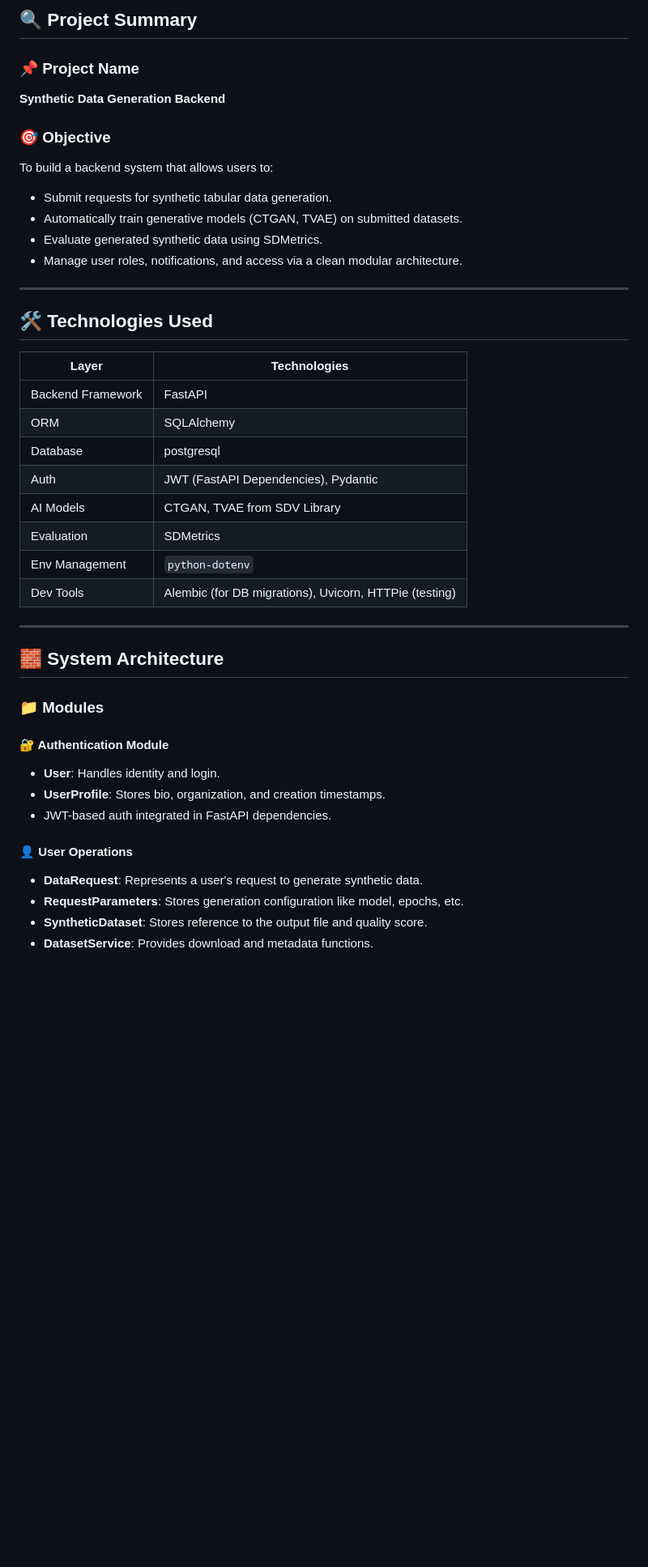
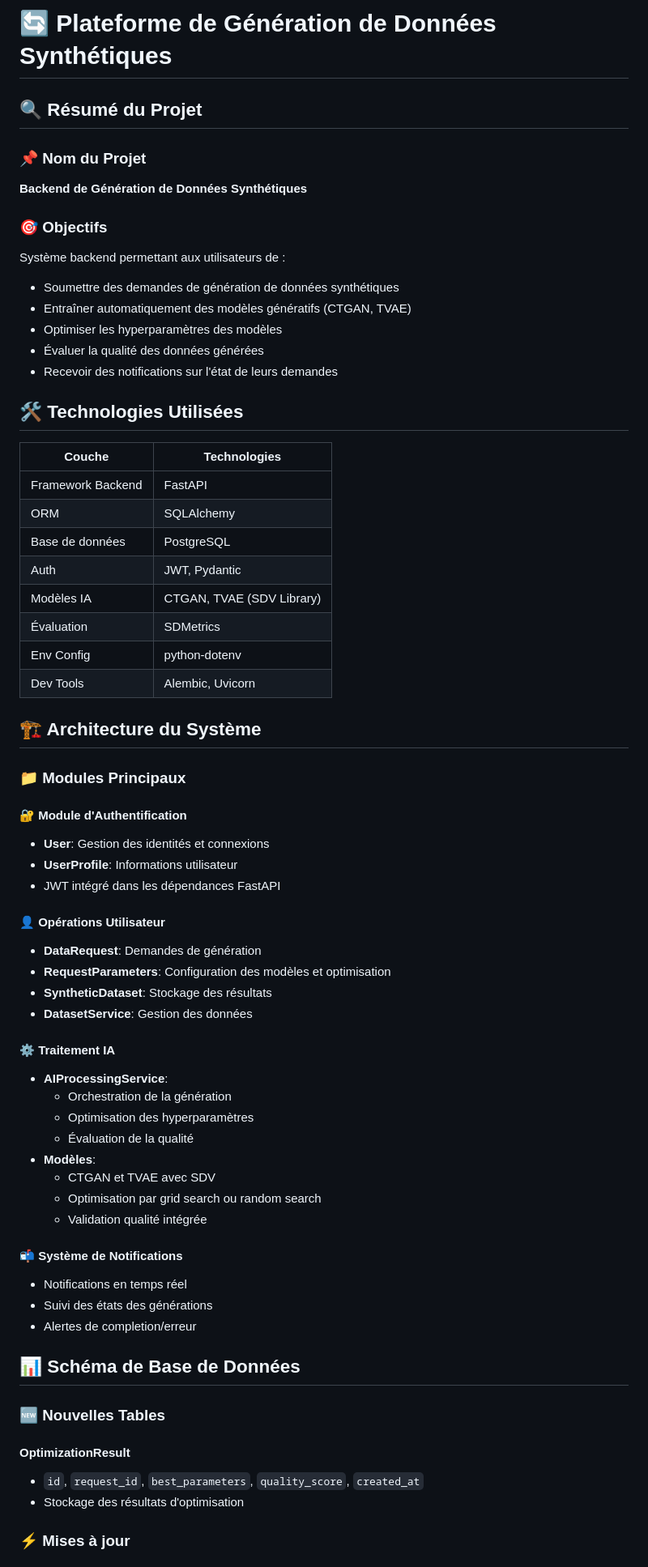
Before and after one commit to sami3l/Synthetic-Data-Generation-Platform, a Markdown page: synth-backend/README.md, the part around one of its changes. Shown at 81% size. Rendered like a GitHub page; blank space fills up the shorter version.

```diff
--- a/synth-backend/README.md
+++ b/synth-backend/README.md
@@ -1,49 +1,68 @@
-## 🔍 Project Summary
+# 🔄 Plateforme de Génération de Données Synthétiques
 
-### 📌 Project Name
+## 🔍 Résumé du Projet
 
-**Synthetic Data Generation Backend**
+### 📌 Nom du Projet
+**Backend de Génération de Données Synthétiques**
 
-### 🎯 Objective
+### 🎯 Objectifs
+Système backend permettant aux utilisateurs de :
+* Soumettre des demandes de génération de données synthétiques
+* Entraîner automatiquement des modèles génératifs (CTGAN, TVAE)
+* Optimiser les hyperparamètres des modèles
+* Évaluer la qualité des données générées
+* Recevoir des notifications sur l'état de leurs demandes
 
-To build a backend system that allows users to:
+## 🛠️ Technologies Utilisées
 
-* Submit requests for synthetic tabular data generation.
-* Automatically train generative models (CTGAN, TVAE) on submitted datasets.
-* Evaluate generated synthetic data using SDMetrics.
-* Manage user roles, notifications, and access via a clean modular architecture.
+| Couche            | Technologies                                           |
+|-------------------|-------------------------------------------------------|
+| Framework Backend | FastAPI                                               |
+| ORM              | SQLAlchemy                                            |
+| Base de données  | PostgreSQL                                            |
+| Auth             | JWT, Pydantic                                         |
+| Modèles IA       | CTGAN, TVAE (SDV Library)                            |
+| Évaluation       | SDMetrics                                             |
+| Env Config       | python-dotenv                                         |
+| Dev Tools        | Alembic, Uvicorn                                      |
 
----
+## 🏗️ Architecture du Système
 
-## 🛠️ Technologies Used
+### 📁 Modules Principaux
 
-| Layer             | Technologies                                           |
-| ----------------- | ------------------------------------------------------ |
-| Backend Framework | FastAPI                                                |
-| ORM               | SQLAlchemy                                             |
-| Database          | postgresql                                             |
-| Auth              | JWT (FastAPI Dependencies), Pydantic                   |
-| AI Models         | CTGAN, TVAE from SDV Library                           |
-| Evaluation        | SDMetrics                                              |
-| Env Management    | `python-dotenv`                                        |
-| Dev Tools         | Alembic (for DB migrations), Uvicorn, HTTPie (testing) |
+#### 🔐 Module d'Authentification
+* **User**: Gestion des identités et connexions
+* **UserProfile**: Informations utilisateur
+* JWT intégré dans les dépendances FastAPI
 
----
+#### 👤 Opérations Utilisateur
+* **DataRequest**: Demandes de génération
+* **RequestParameters**: Configuration des modèles et optimisation
+* **SyntheticDataset**: Stockage des résultats
+* **DatasetService**: Gestion des données
 
-## 🧱 System Architecture
+#### ⚙️ Traitement IA
+* **AIProcessingService**:
+  * Orchestration de la génération
+  * Optimisation des hyperparamètres
+  * Évaluation de la qualité
+* **Modèles**:
+  * CTGAN et TVAE avec SDV
+  * Optimisation par grid search ou random search
+  * Validation qualité intégrée
 
-### 📁 Modules
+#### 📬 Système de Notifications
+* Notifications en temps réel
+* Suivi des états des générations
+* Alertes de completion/erreur
 
-#### 🔐 Authentication Module
+## 📊 Schéma de Base de Données
 
-* **User**: Handles identity and login.
-* **UserProfile**: Stores bio, organization, and creation timestamps.
-* JWT-based auth integrated in FastAPI dependencies.
+### 🆕 Nouvelles Tables
 
-#### 👤 User Operations
+#### OptimizationResult
+* `id`, `request_id`, `best_parameters`, `quality_score`, `created_at`
+* Stockage des résultats d'optimisation
 
-* **DataRequest**: Represents a user's request to generate synthetic data.
-* **RequestParameters**: Stores generation configuration like model, epochs, etc.
-* **SyntheticDataset**: Stores reference to the output file and quality score.
-* **DatasetService**: Provides download and metadata functions.
+### ⚡ Mises à jour
 
```
Also changed, not shown: other parts of synth-backend/README.md (+47 -87 lines).
